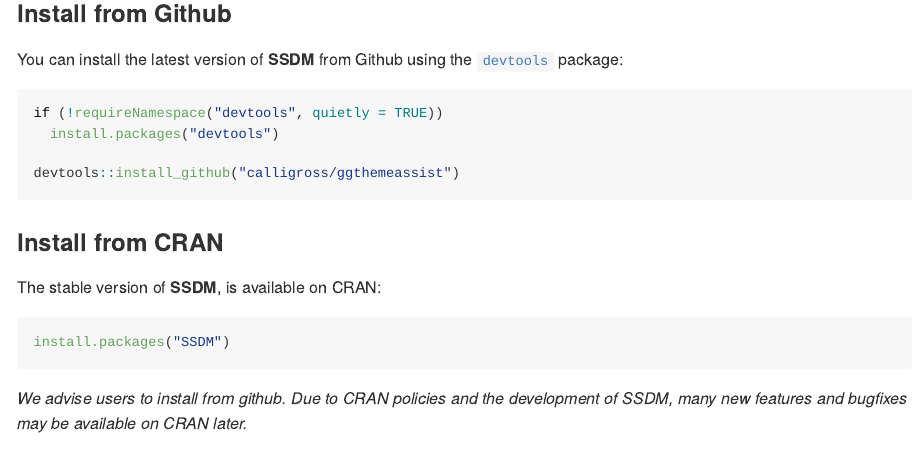
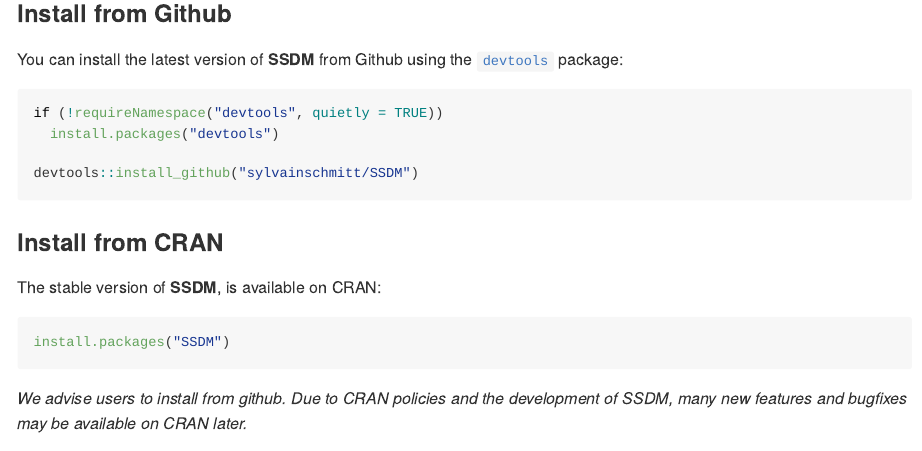
Before and after one commit to sylvainschmitt/SSDM, an R Markdown document (README.Rmd): the page in a window 1100 px wide, from 470 px down. The pictures show the output file README.md that the author committed with the source, drawn offline in the style of GitHub; badge pictures from the web are left out.

Commit message:
fixed readmes

````diff
--- a/README.Rmd
+++ b/README.Rmd
@@ -21,7 +21,7 @@
 if (!requireNamespace("devtools", quietly = TRUE))
   install.packages("devtools")
 
-devtools::install_github("calligross/ggthemeassist")
+devtools::install_github("sylvainschmitt/SSDM")
 ```
 
 ### Install from CRAN
````
Also changed, not shown: README.md.
